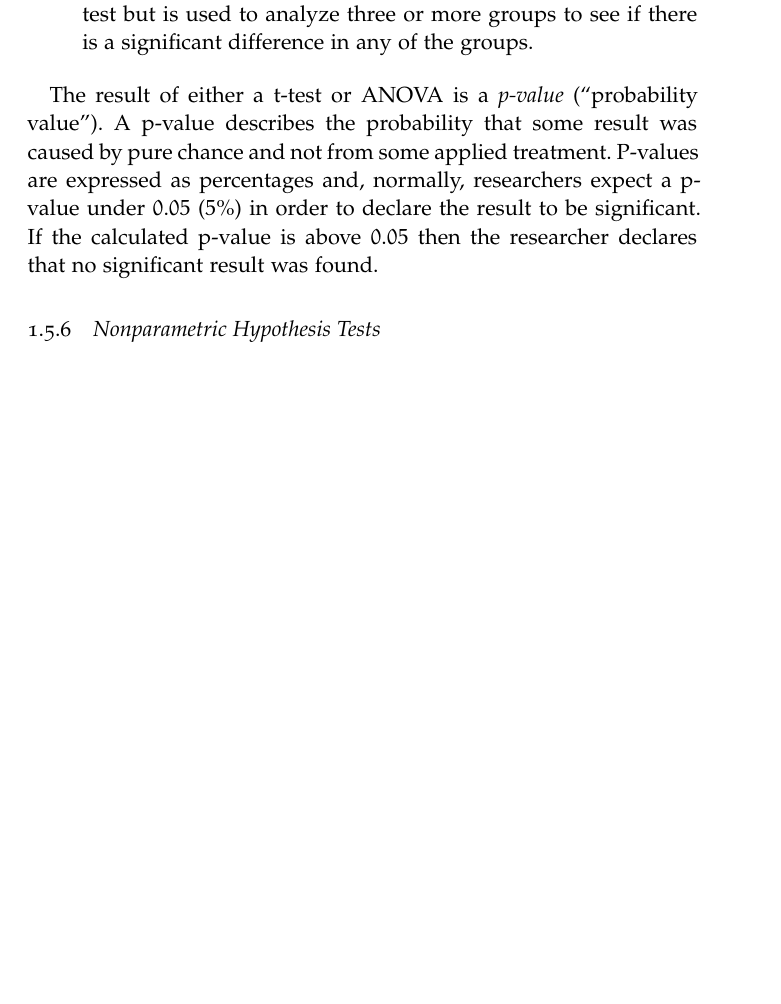
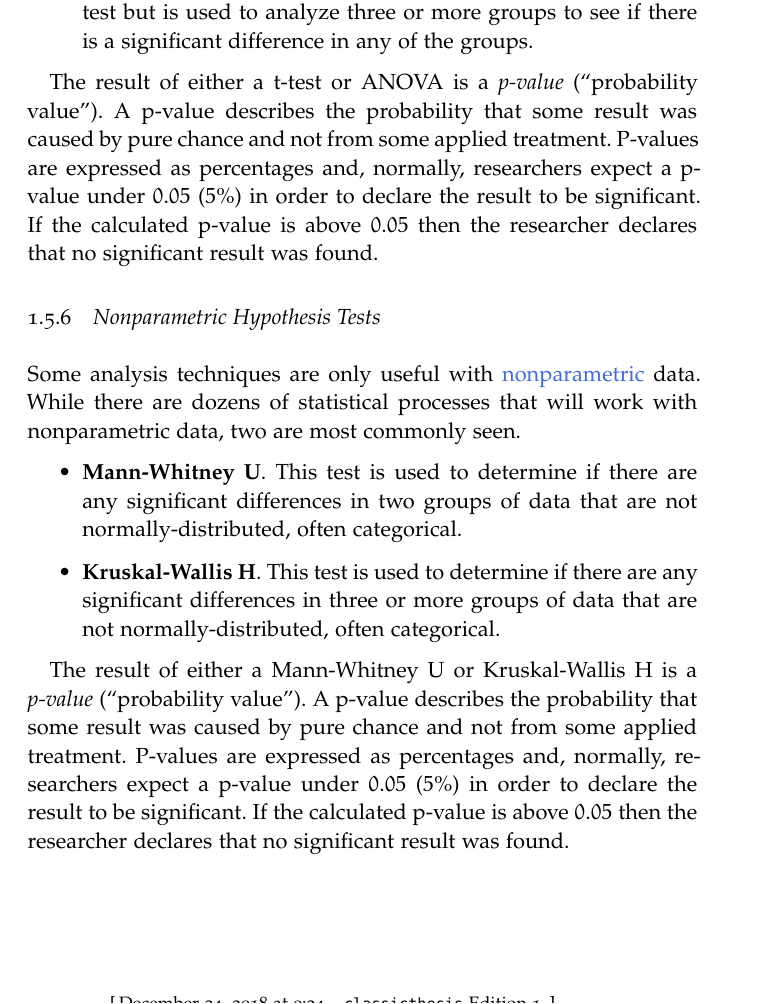
Before and after one commit to grself/BASV316_Text, a LaTeX thesis (ResearchMethods.tex, which reads Chapters/06Data.tex): part of page 29 of 51 before the commit and part of page 29 of 53 after it, cut so that both start at the same text, the shorter picture padded with empty space. Compiled offline with pdfLaTeX; a missing font is replaced by an installed copy or a similar font.

Commit message:
Finished the Ch 6 Draft (I hope)

```diff
--- a/Chapters/06Data.tex
+++ b/Chapters/06Data.tex
@@ -450,7 +450,15 @@ The result of either a t-test or ANOVA is a \textit{p-value} (``probability valu
 
 \subsection{Nonparametric Hypothesis Tests}
 
+Some analysis techniques are only useful with \gls{nonparametric} data. While there are dozens of statistical processes that will work with nonparametric data, two are most commonly seen.
 
+\begin{itemize}
+	\item \textbf{Mann-Whitney U}. This test is used to determine if there are any significant differences in two groups of data that are not normally-distributed, often categorical.
+
+	\item \textbf{Kruskal-Wallis H}. This test is used to determine if there are any significant differences in three or more groups of data that are not normally-distributed, often categorical.
+\end{itemize}
+
+The result of either a Mann-Whitney U or Kruskal-Wallis H is a \textit{p-value} (``probability value''). A p-value describes the probability that some result was caused by pure chance and not from some applied treatment. P-values are expressed as percentages and, normally, researchers expect a p-value under $ 0.05 $ ($ 5\% $) in order to declare the result to be significant. If the calculated p-value is above $ 0.05 $ then the researcher declares that no significant result was found.
 
 \section{Data Mining}
 
```
Also changed, not shown: ResearchMethods.pdf, 1 other file.
